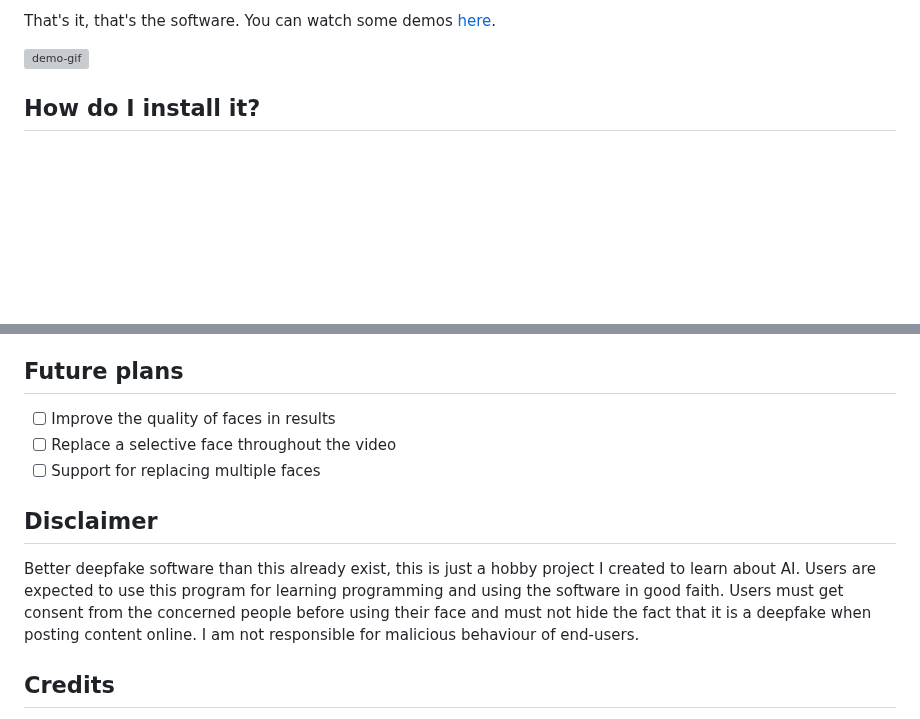
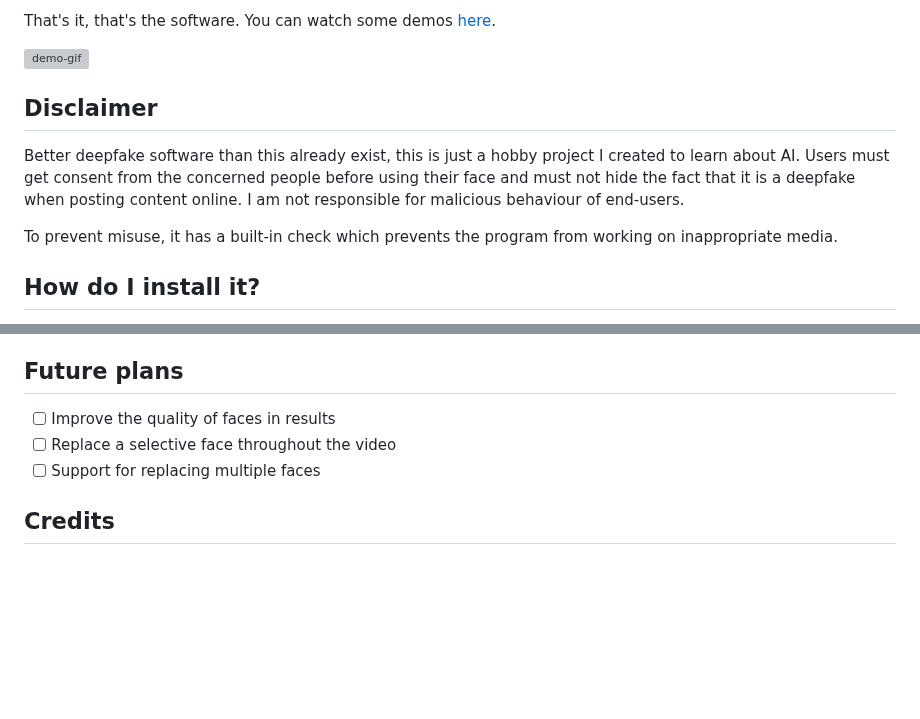
Before and after one commit to s0md3v/roop, a Markdown page: README.md, 2 parts joined by grey strips. Drawn GitHub-style; blank space fills up the shorter version; grey boxes are pictures that could not be loaded.

Commit message:
move disclaimer up

```diff
--- a/README.md
+++ b/README.md
@@ -3,6 +3,11 @@ Take a video and replace the face in it with a face of your choice. You only nee
 That's it, that's the software. You can watch some demos [here](https://drive.google.com/drive/folders/1KHv8n_rd3Lcr2v7jBq1yPSTWM554Gq8e?usp=sharing).
 
 ![demo-gif](demo.gif)
+
+## Disclaimer
+Better deepfake software than this already exist, this is just a hobby project I created to learn about AI. Users must get consent from the concerned people before using their face and must not hide the fact that it is a deepfake when posting content online. I am not responsible for malicious behaviour of end-users.
+
+To prevent misuse, it has a built-in check which prevents the program from working on inappropriate media.
 
 ## How do I install it?
 > Note: The instructions may or may not work for you. Use google or look through issues people have created here to solve your problems.
@@ -50,9 +55,6 @@ Looking for a CLI mode? Using the -f/--face argument will make the program in cl
 - [ ] Replace a selective face throughout the video
 - [ ] Support for replacing multiple faces
 
-## Disclaimer
-Better deepfake software than this already exist, this is just a hobby project I created to learn about AI. Users are expected to use this program for learning programming and using the software in good faith. Users must get consent from the concerned people before using their face and must not hide the fact that it is a deepfake when posting content online. I am not responsible for malicious behaviour of end-users.
-
 ## Credits
 - [ffmpeg](https://ffmpeg.org/): for making video related operations easy
 - [deepinsight](https://github.com/deepinsight): for their [insightface](https://github.com/deepinsight/insightface) project which provided a well-made library and models.
```
